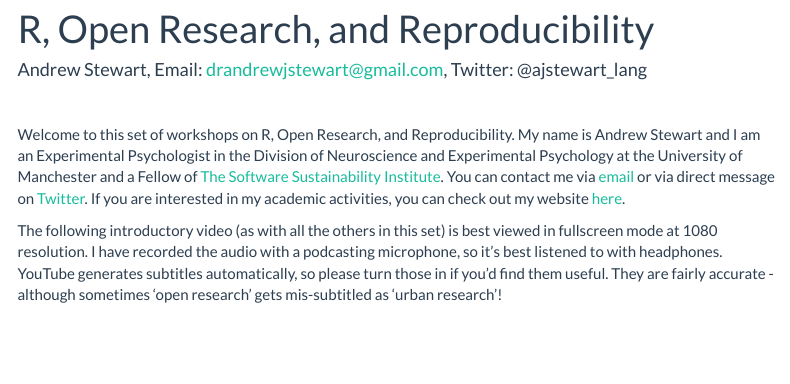
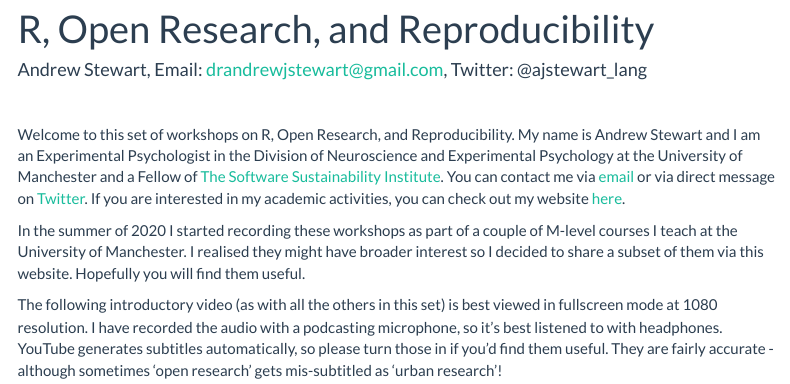
Before and after one commit to ajstewartlang/r_open_research_reproducibility, an R Markdown document (index.Rmd): the page in a window 1100 px wide, from 90 px down. Rendered offline with R 4.5, knitr and Pandoc, with nearby package versions; menus at the side of the page are left out.

Commit message:
add context

```diff
--- a/index.Rmd
+++ b/index.Rmd
@@ -16,6 +16,8 @@ knitr::opts_chunk$set(echo = TRUE)
 &nbsp;&nbsp;
 
 Welcome to this set of workshops on R, Open Research, and Reproducibility. My name is Andrew Stewart and I am an Experimental Psychologist in the Division of Neuroscience and Experimental Psychology at the University of Manchester and a Fellow of [The Software Sustainability Institute](https://www.software.ac.uk/). You can contact me via [email](mailto:drandrewjstewart@gmail.com) or via direct message on [Twitter](https://twitter.com/ajstewart_lang). If you are interested in my academic activities, you can check out my website [here](https://ajstewartlang.netlify.app/).
+
+In the summer of 2020 I started recording these workshops as part of a couple of M-level courses I teach at the University of Manchester. I realised they might have broader interest so I decided to share a subset of them via this website. Hopefully you will find them useful.
 
 The following introductory video (as with all the others in this set) is best viewed in fullscreen mode at 1080 resolution. I have recorded the audio with a podcasting microphone, so it's best listened to with headphones. YouTube generates subtitles automatically, so please turn those in if you'd find them useful. They are fairly accurate - although sometimes 'open research' gets mis-subtitled as 'urban research'!
 
```
Also changed, not shown: 1 other file.
